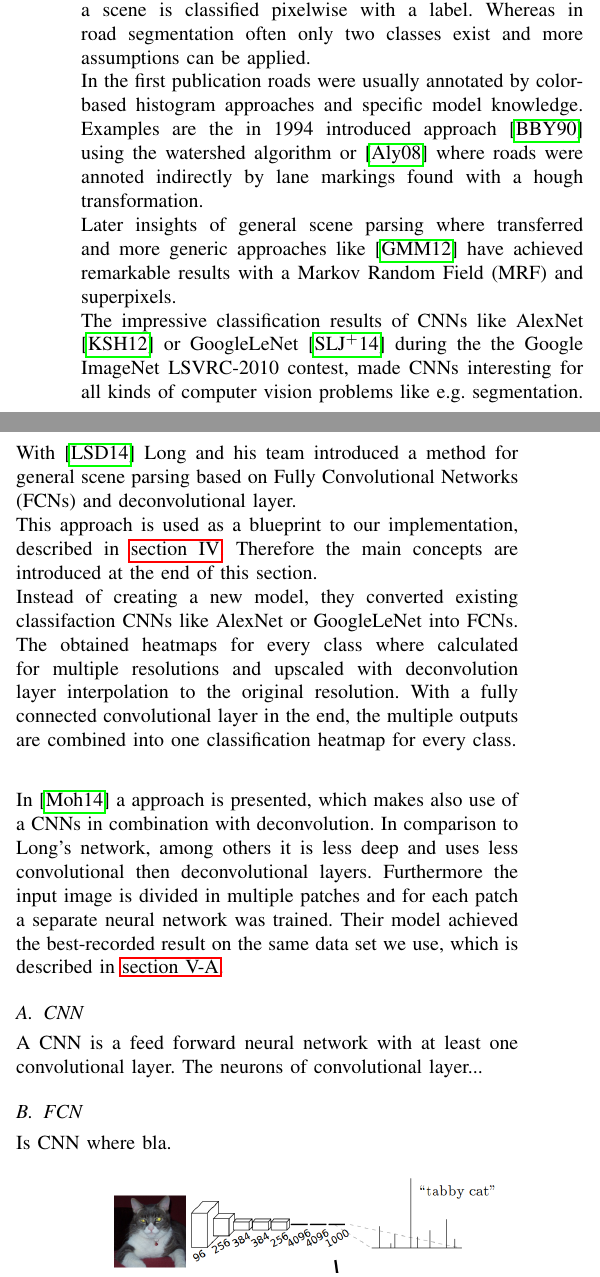
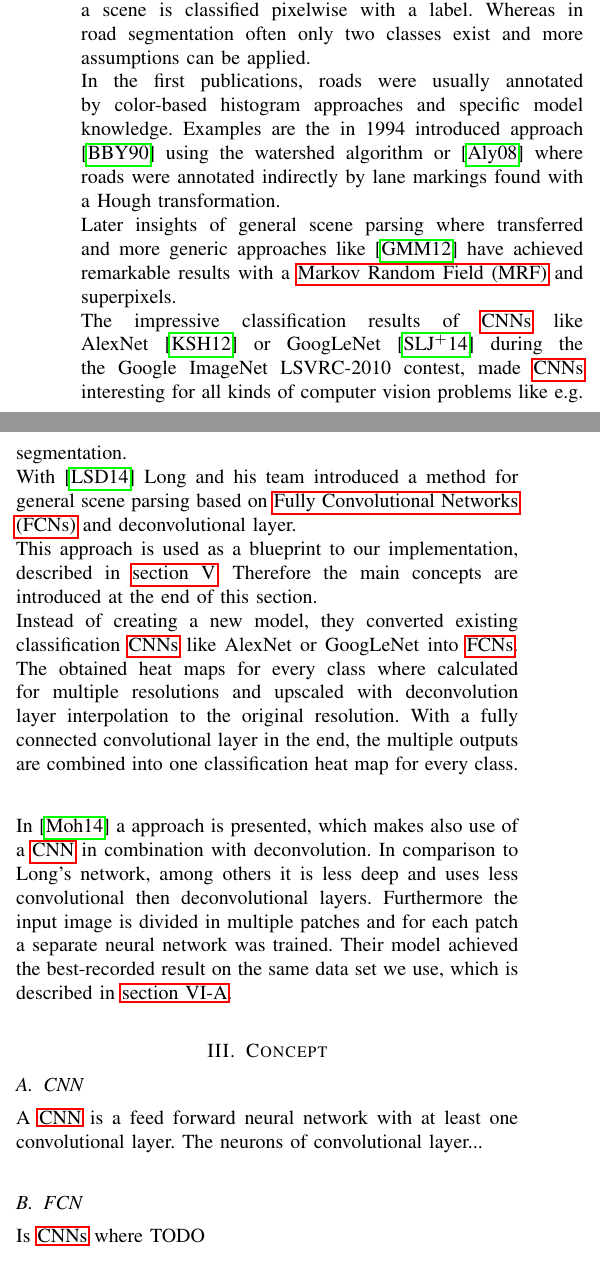
Before and after one commit to MartinThoma/ml-abschlusspaper, a LaTeX paper (pixel-wise-street-segmentation.tex, which reads ch2-related-work.tex, glossary.tex): two parts of the columns of page 1 of 6, joined at a grey line, cut so that both start at the same text. Compiled offline with pdfLaTeX.

Commit message:
ch2-related-work: Fixed a couple of spelling mistakes; Splitted into related work and concepts; use glossarey where appropriate

```diff
--- a/ch2-related-work.tex
+++ b/ch2-related-work.tex
@@ -1,30 +1,62 @@
 %!TEX root = pixel-wise-street-segmentation.tex
 
 \section{Related Work}\label{sec:related-work}
-Road segmentation is a subproblem of general scene parsing or segmentation. In scene parsing every object in a scene is classified pixelwise with a label. Whereas in road segmentation often only two classes exist and more assumptions can be applied.\\
-In the first publication roads were usually annotated by color-based histogram approaches and specific model knowledge. Examples are the in 1994 introduced approach \cite{Beucher1990} using the watershed algorithm or \cite{aly2008real} where roads were annoted indirectly by lane markings found with a hough transformation.\\
-Later insights of general scene parsing where transferred and more generic approaches like \cite{6182716} have achieved remarkable results with a Markov Random Field (MRF) and superpixels.\\
-The impressive classification results of CNNs like AlexNet \cite{krizhevsky2012imagenet} or GoogleLeNet \cite{SzegedyLJSRAEVR14} during the the Google ImageNet LSVRC-2010 contest, made CNNs interesting for all kinds of computer vision problems like e.g. segmentation. \\
-With \cite{long2014fully} Long and his team introduced a method for general scene parsing based on Fully Convolutional Networks (FCNs) and deconvolutional layer.\\
-This approach is used as a blueprint to our implementation, described in \cref{sec:model}. Therefore the main concepts are introduced at the end of this section.\\
-Instead of creating a new model, they converted existing classifaction CNNs like AlexNet or GoogleLeNet into FCNs. The obtained heatmaps for every class where calculated for multiple resolutions and upscaled with deconvolution layer interpolation to the original resolution.
-With a fully connected convolutional layer in the end, the multiple outputs are combined into one classification heatmap for every class.\\
+Road segmentation is a subproblem of general scene parsing or segmentation. In
+scene parsing every object in a scene is classified pixelwise with a label.
+Whereas in road segmentation often only two classes exist and more assumptions
+can be applied.\\
+In the first publications, roads were usually annotated by color-based
+histogram approaches and specific model knowledge. Examples are the in 1994
+introduced approach \cite{Beucher1990} using the watershed algorithm or
+\cite{aly2008real} where roads were annotated indirectly by lane markings found
+with a Hough transformation.\\
+Later insights of general scene parsing where transferred and more generic
+approaches like \cite{6182716} have achieved remarkable results with a
+\gls{MRF} and superpixels.\\ The impressive classification results of
+\glspl{CNN} like AlexNet~\cite{krizhevsky2012imagenet} or
+GoogLeNet~\cite{SzegedyLJSRAEVR14} during the the Google ImageNet LSVRC-2010
+contest, made \glspl{CNN} interesting for all kinds of computer vision problems
+like e.g. segmentation.\\
+With \cite{long2014fully} Long and his team introduced a method for general
+scene parsing based on \glspl{FCN} and deconvolutional layer.\\
+This approach is used as a blueprint to our implementation, described in
+\cref{sec:model}. Therefore the main concepts are introduced at the end of this
+section.\\
+Instead of creating a new model, they converted existing classification
+\glspl{CNN} like AlexNet or GoogLeNet into \glspl{FCN}. The obtained heat maps for
+every class where calculated for multiple resolutions and upscaled with
+deconvolution layer interpolation to the original resolution. With a fully
+connected convolutional layer in the end, the multiple outputs are combined
+into one classification heat map for every class.\\
 
-In \cite{mohan2014deep} a approach is presented, which makes also use of a CNNs in combination with deconvolution. In comparison to Long's network, among others it is less deep and uses less convolutional then deconvolutional layers. Furthermore the input image is divided in multiple patches and for each patch a separate neural network was trained. Their model achieved the best-recorded result on the same data set we use, which is described in \cref{sec:datasets}.
+In \cite{mohan2014deep} a approach is presented, which makes also use of a
+\gls{CNN} in combination with deconvolution. In comparison to Long's network,
+among others it is less deep and uses less convolutional then deconvolutional
+layers. Furthermore the input image is divided in multiple patches and for each
+patch a separate neural network was trained. Their model achieved the
+best-recorded result on the same data set we use, which is described in
+\cref{sec:datasets}.
 
+\section{Concept}\label{sec:concept}
 \subsection{CNN}
-A CNN is a feed forward neural network with at least one convolutional layer. The neurons of convolutional layer...
+A \gls{CNN} is a feed forward neural network with at least one convolutional
+layer. The neurons of convolutional layer...
 
 \subsection{FCN}
-Is CNN where bla.
+Is \glspl{CNN} where TODO
 \begin{figure}[htb]
 	\centering
 	\includegraphics[width=9cm]{figures/fcnn}
-	\caption{Comparison if a CNN for classifaction (top) and a FCN which creates a heatmap (bottom). \cite{long2014fully}}
+	\caption{Comparison of a \gls{CNN} for classification (top) and a FCN which creates a heat map (bottom). \cite{long2014fully}}
 \end{figure}
 
 \subsection{Fully connected convolutional layer}
-A fully connected convolutional layer is a regular convolutional layer in size of the input. Consequentially the weight matrix covers every input neuron. Long noted in \cite{long2014fully} that it is the two dimensional equivalent to fully connected layer in a classification CNN.
+A fully connected convolutional layer is a regular convolutional layer in size
+of the input. Consequentially the weight matrix covers every input neuron. Long
+noted in \cite{long2014fully} that it is the two dimensional equivalent to
+fully connected layer in a classification \gls{CNN}.
 
 \subsection{Deconvolutional Layer}
-Deconvolutions are inverse convolutions. In context of neural networks the function for forward and backward calculation are just switched. That results in a layer....
+Deconvolutions are inverse convolutions. In context of neural networks the
+function for forward and backward calculation are just switched. That results
+in a layer....
--- a/glossary.tex
+++ b/glossary.tex
@@ -6,10 +6,12 @@
 \newacronym{CFM}{CFM}{classification figure of merit}
 \newacronym{CNN}{CNN}{Convolutional Neural Network}
 \newacronym{CUDA}{CUDA}{Compute Unified Device Architecture}
+\newacronym{FCN}{FCN}{Fully Convolutional Network}
 \newacronym{GMM}{GMM}{Gaussian mixture model}
 \newacronym{GPU}{GPU}{graphics processing unit}
 \newacronym{LDA}{LDA}{linear discriminant analysis}
 \newacronym{MLP}{MLP}{multilayer perceptron}
+\newacronym{MRF}{MRF}{Markov Random Field}
 \newacronym{MSE}{MSE}{mean squared error}
 \newacronym{PCA}{PCA}{principal component analysis}
 \newacronym{PyPI}{PyPI}{Python Package Index}
```
Also changed, not shown: ch1-introduction.tex (+1 -1 lines).
